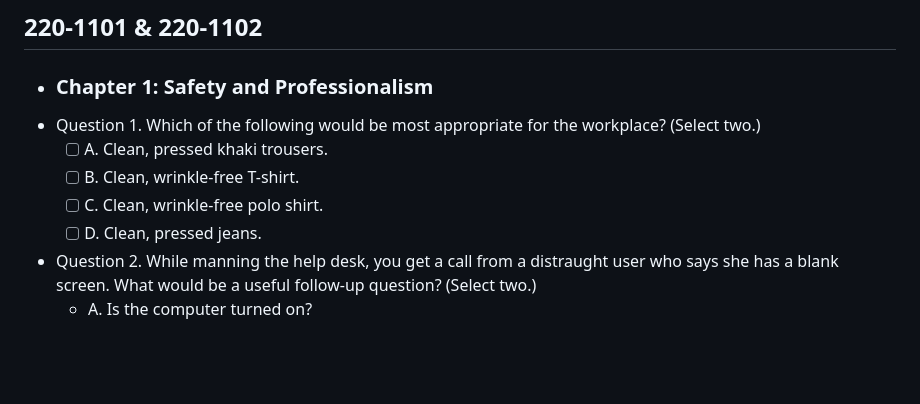
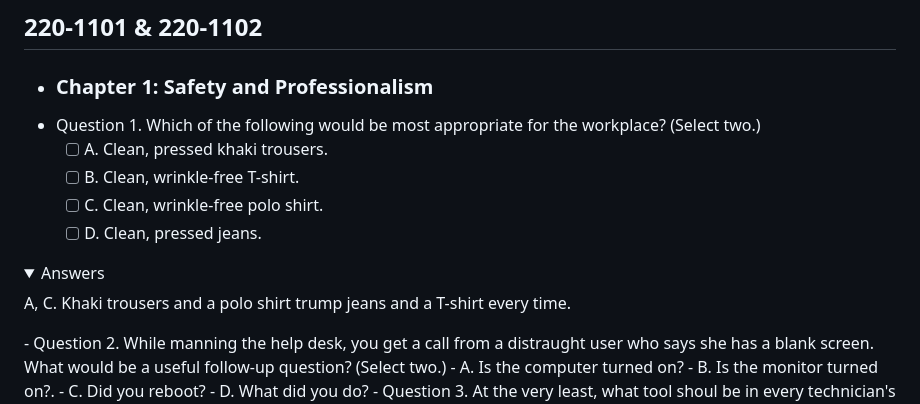
Before and after one commit to jonathoncoding/jonathoncoding.github.io, a Markdown page: guide_outline.md, the part around the change. Rendered like a GitHub page; folded sections open; blank space fills up the shorter version.

Commit message:
Edit guide_outline.md to test answers

```diff
--- a/guide_outline.md
+++ b/guide_outline.md
@@ -6,6 +6,12 @@
   - [ ] B. Clean, wrinkle-free T-shirt.
   - [ ] C. Clean, wrinkle-free polo shirt.
   - [ ] D. Clean, pressed jeans.
+<details>
+  <summary>Answers</summary>
+
+  A, C. Khaki trousers and a polo shirt trump jeans and a T-shirt every time.
+
+</details>
 - Question 2. While manning the help desk, you get a call from a distraught user who says she has a blank screen. What would be a useful follow-up question? (Select two.)
   - A. Is the computer turned on?
   - B. Is the monitor turned on?.
```
